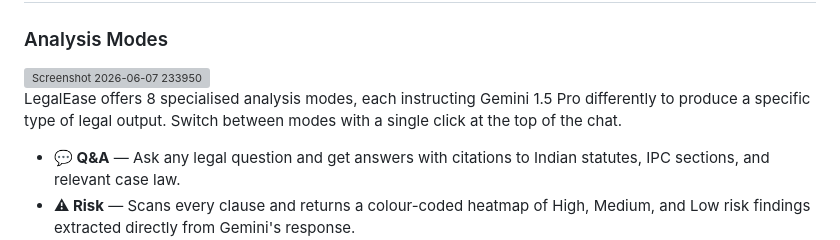
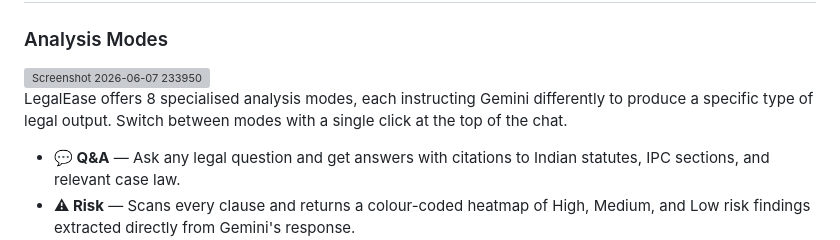
Before and after one commit to DSiddharth24/Gemini-Chatbot, a Markdown page: README.md, the part around the change. Drawn GitHub-style; grey boxes are pictures that could not be loaded.

Commit message:
Clarify analysis modes description in README
Updated description of analysis modes to clarify Gemini's functionality.

```diff
--- a/README.md
+++ b/README.md
@@ -38,7 +38,7 @@ https://gemini-chatbot-4mmq.onrender.com/
 
 <img width="791" height="58" alt="Screenshot 2026-06-07 233950" src="https://github.com/user-attachments/assets/5c540b71-121f-4b13-a633-a8ed8389af83" />
 
-LegalEase offers 8 specialised analysis modes, each instructing Gemini 1.5 Pro differently to produce a specific type of legal output. Switch between modes with a single click at the top of the chat.
+LegalEase offers 8 specialised analysis modes, each instructing Gemini differently to produce a specific type of legal output. Switch between modes with a single click at the top of the chat.
 - **💬 Q&A** — Ask any legal question and get answers with citations to Indian statutes, IPC sections, and relevant case law.
 - **⚠ Risk** — Scans every clause and returns a colour-coded heatmap of High, Medium, and Low risk findings extracted directly from Gemini's response.
 - **🔍 Missing** — Checks your document against standard Indian contract templates and lists every clause that is absent, along with why it matters.
```
